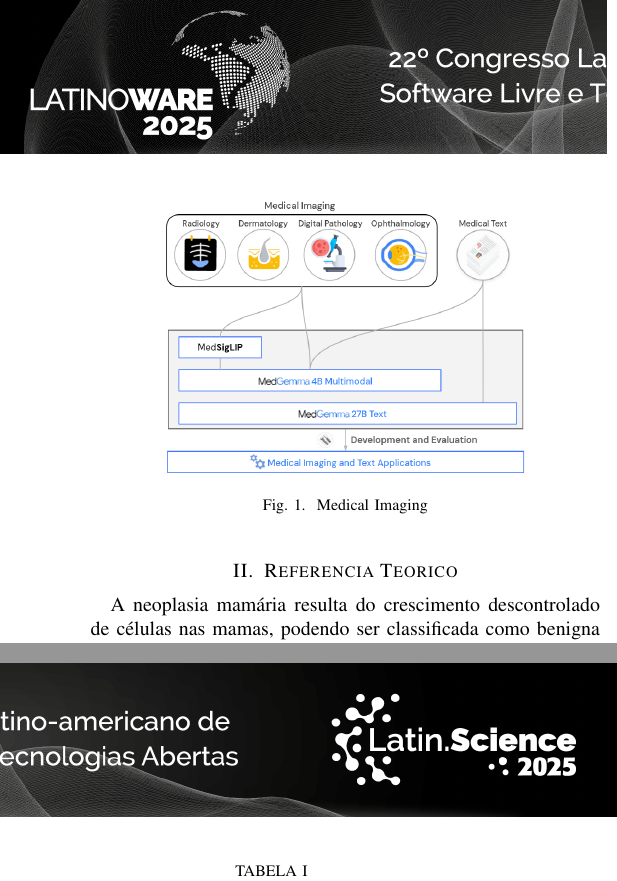
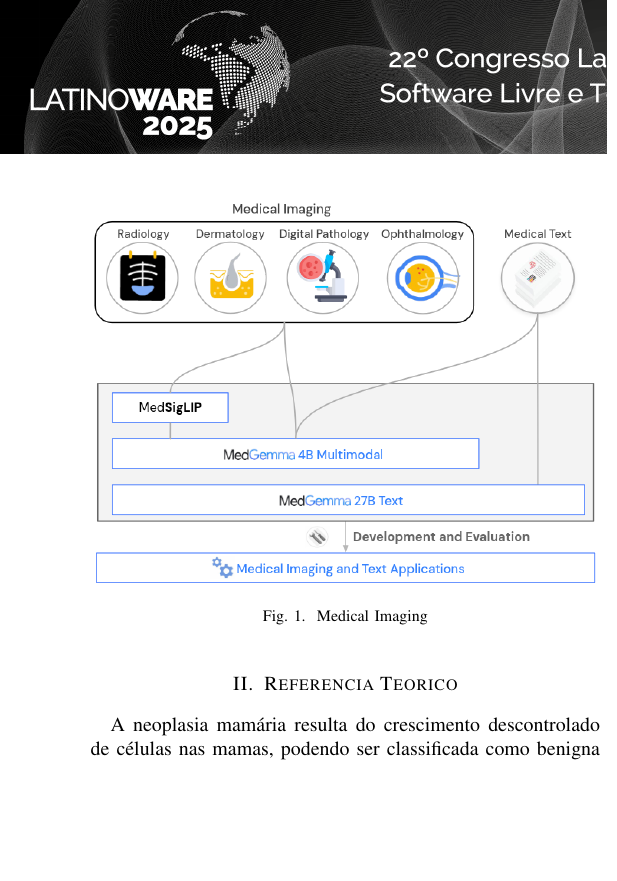
Before and after one commit to AngeloDev-New/latino2025, a LaTeX paper (ceonc.tex): two parts of the columns of page 2 of 5 before the commit and part of one column of page 2 of 5 after it, the two joined at a grey line, cut so that both start at the same text, the shorter picture padded with empty space. Compiled offline with pdfLaTeX; a missing font is replaced by an installed copy or a similar font; a LaTeX package or settings file that is missing is left out.

Commit message:
alterando tamanho de imagens

```diff
--- a/ceonc.tex
+++ b/ceonc.tex
@@ -126,7 +126,7 @@
 
 \begin{figure}[!h]
 \centering
-\includegraphics[width=2.5in]{figs/med.png}
+\includegraphics[width=3.5in]{figs/med.png}
 \caption{Medical Imaging}
 \label{fig:med}
 \end{figure}
```
Also changed, not shown: ceonc.pdf, ceonc.tex (2 more changed lines), 4 other files.
